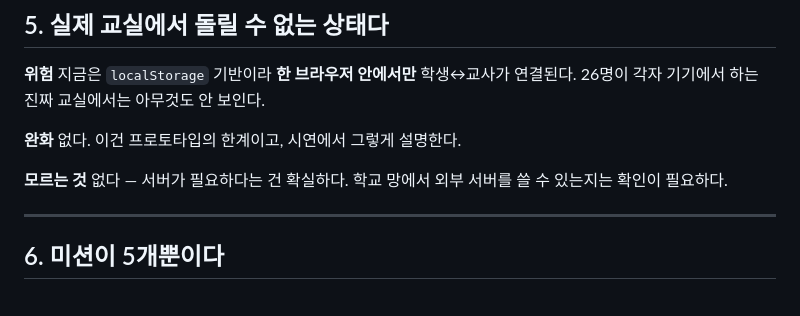
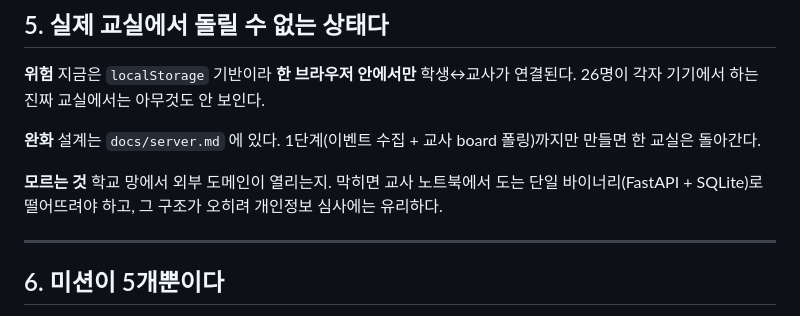
Before and after one commit to tomchaccom/Cut-Check, a Markdown page: docs/risks.md, the part around the change. GitHub-like rendering.

```diff
--- a/docs/risks.md
+++ b/docs/risks.md
@@ -68,10 +68,12 @@
 **위험** 지금은 `localStorage` 기반이라 **한 브라우저 안에서만** 학생↔교사가 연결된다.
 26명이 각자 기기에서 하는 진짜 교실에서는 아무것도 안 보인다.
 
-**완화** 없다. 이건 프로토타입의 한계이고, 시연에서 그렇게 설명한다.
+**완화** 설계는 `docs/server.md` 에 있다. 1단계(이벤트 수집 + 교사 board 폴링)까지만
+만들면 한 교실은 돌아간다.
 
-**모르는 것** 없다 — 서버가 필요하다는 건 확실하다.
-학교 망에서 외부 서버를 쓸 수 있는지는 확인이 필요하다.
+**모르는 것** 학교 망에서 외부 도메인이 열리는지. 막히면 교사 노트북에서 도는
+단일 바이너리(FastAPI + SQLite)로 떨어뜨려야 하고, 그 구조가 오히려
+개인정보 심사에는 유리하다.
 
 ---
 
```
Also changed, not shown: README.md (+4 -2 lines), docs/server.md (added, +169 -0 lines).
